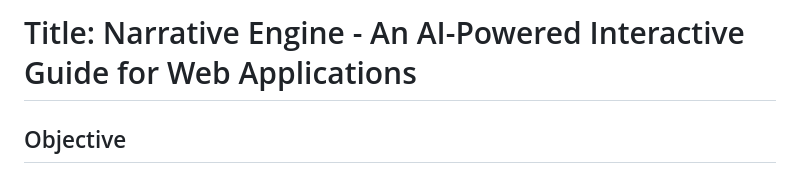
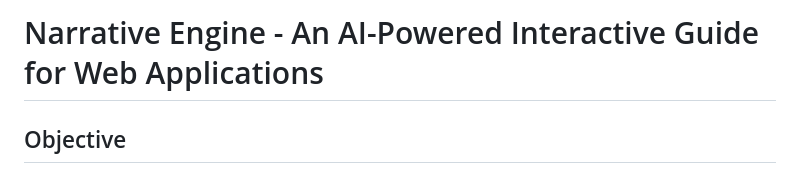
Before and after one commit to wuup/narrative-engine, a Markdown page: readme.md, the part around the change. Drawn GitHub-style.

```diff
--- a/readme.md
+++ b/readme.md
@@ -1,4 +1,4 @@
-# Title: Narrative Engine - An AI-Powered Interactive Guide for Web Applications
+# Narrative Engine - An AI-Powered Interactive Guide for Web Applications
 
 ## Objective
 To develop a Narrative Engine that uses artificial intelligence to generate user-friendly narratives and provide guidance for users of web applications, while also offering the capability to perform tasks on behalf of the user upon request.
```
